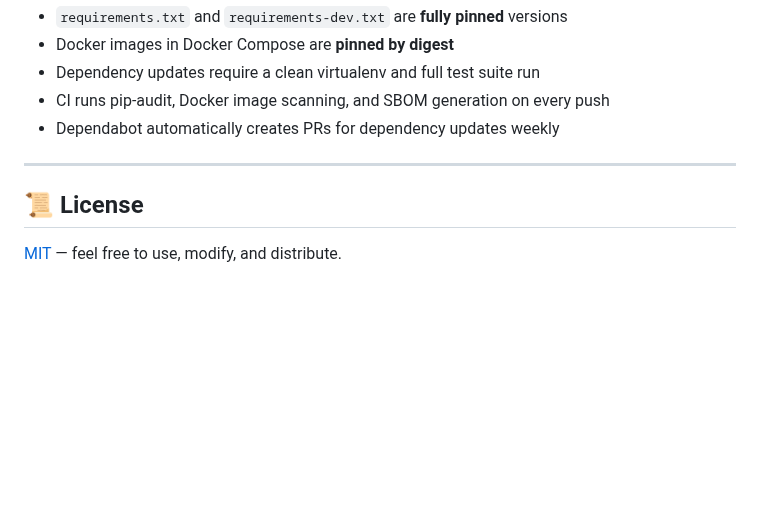
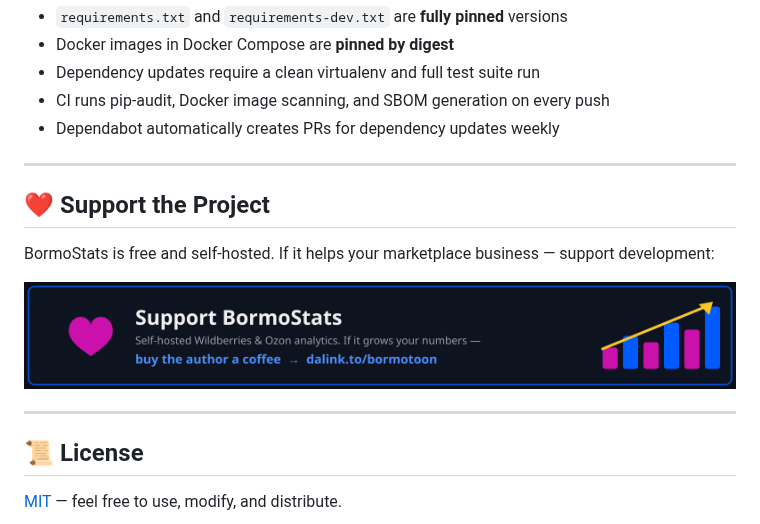
Before and after one commit to Bormotoon/BormoStats, a Markdown page: README.md, the part around the change. GitHub-like rendering; pictures changed too: docs/images/donate_banner.png (added); blank space fills up the shorter version.

```diff
--- a/README.md
+++ b/README.md
@@ -565,6 +565,14 @@ make test           # pytest (54 tests)
 
 ---
 
+## ❤️ Support the Project
+
+BormoStats is free and self-hosted. If it helps your marketplace business — support development:
+
+[![Support BormoStats](docs/images/donate_banner.png)](https://dalink.to/bormotoon)
+
+---
+
 ## 📜 License
 
 [MIT](LICENSE) — feel free to use, modify, and distribute.
```
Also changed, not shown: README.ru.md (+8 -0 lines), 1 other file.
